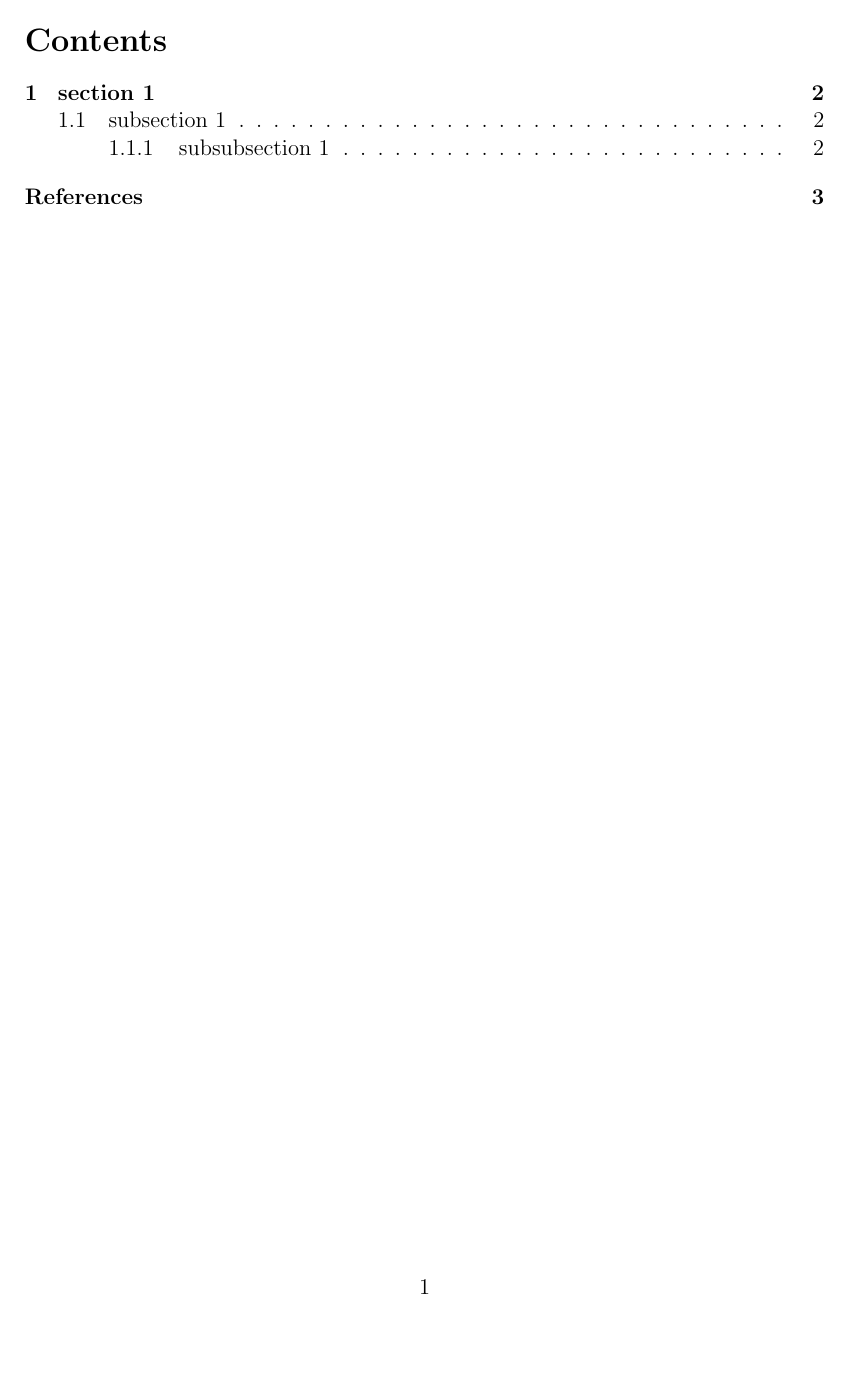
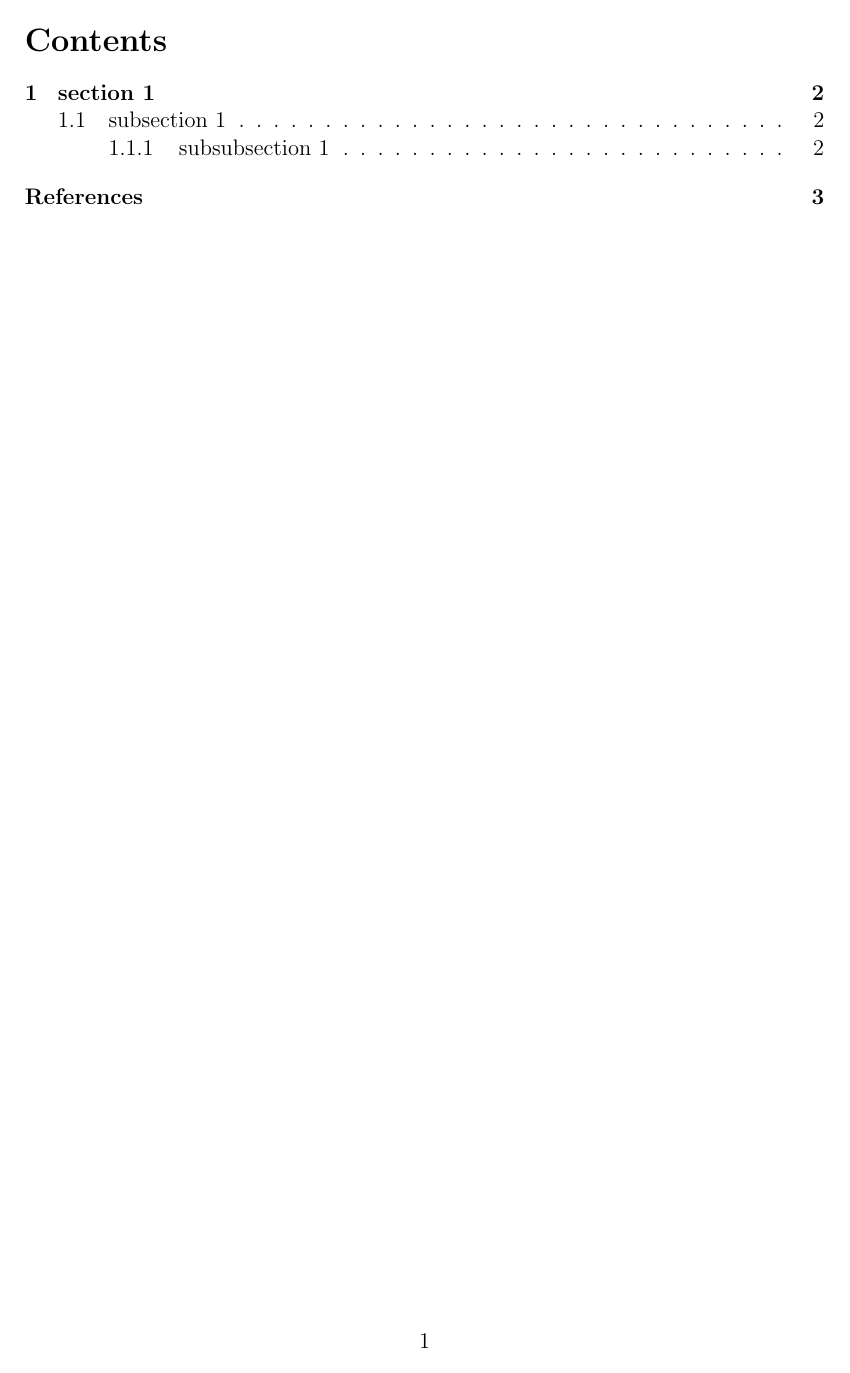
Before and after one commit to SombkeMaximilian/LaTeX-Templates, a LaTeX document (math_documents/multi_part_document/main.tex, which reads math_documents/multi_part_document/preamble.tex): page 2 of 4. Compiled offline with pdfLaTeX.

Commit message:
fixed a typo

```diff
--- a/math_documents/multi_part_document/preamble.tex
+++ b/math_documents/multi_part_document/preamble.tex
@@ -1,5 +1,5 @@
 % imports
-\usepackage[a4paper, top=30mm, bottom=40mm, left=30mm, right=30mm]{geometry}
+\usepackage[a4paper, top=30mm, bottom=30mm, left=30mm, right=30mm]{geometry}
 \usepackage{amssymb}
 \usepackage{amsmath}
 \usepackage{textcomp}
```
